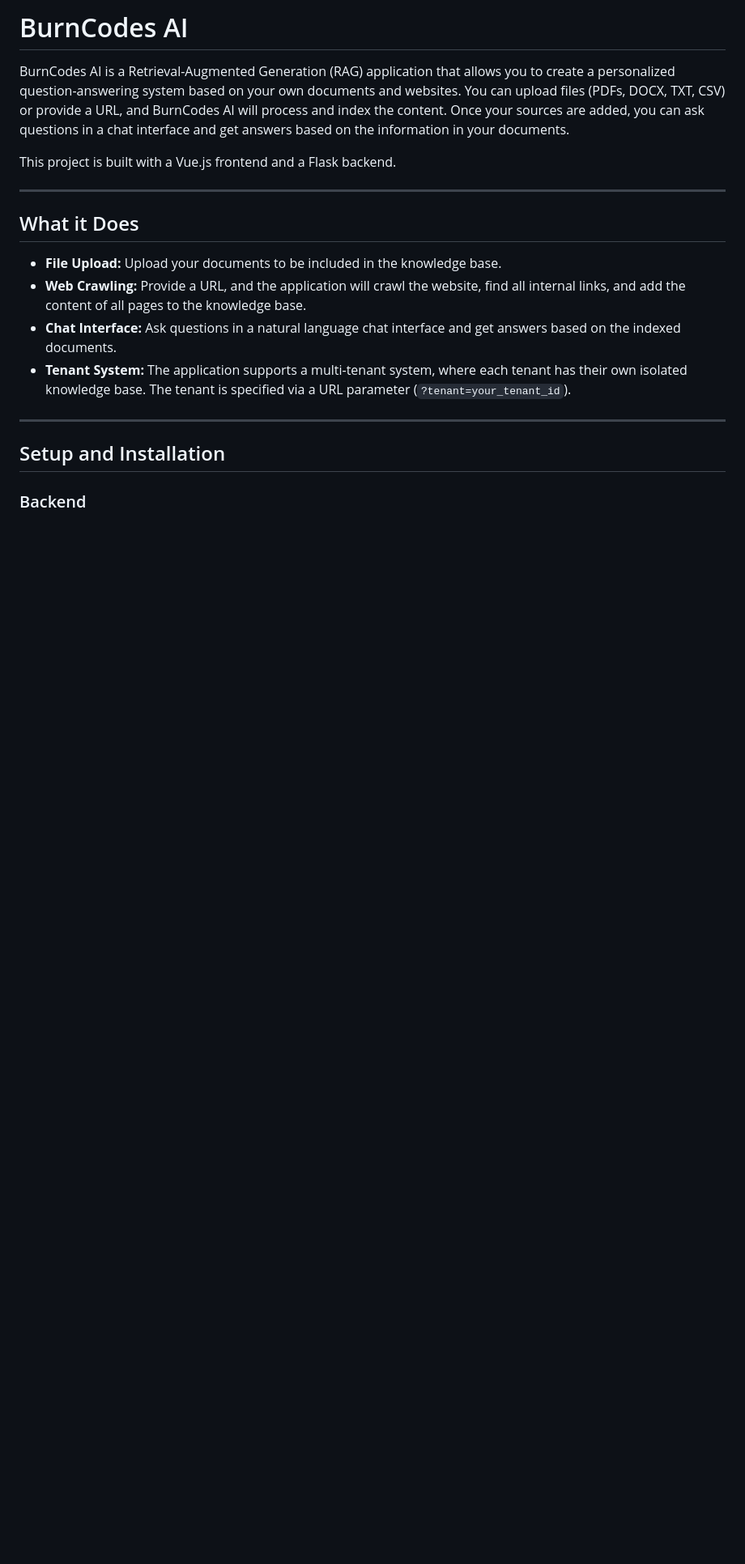
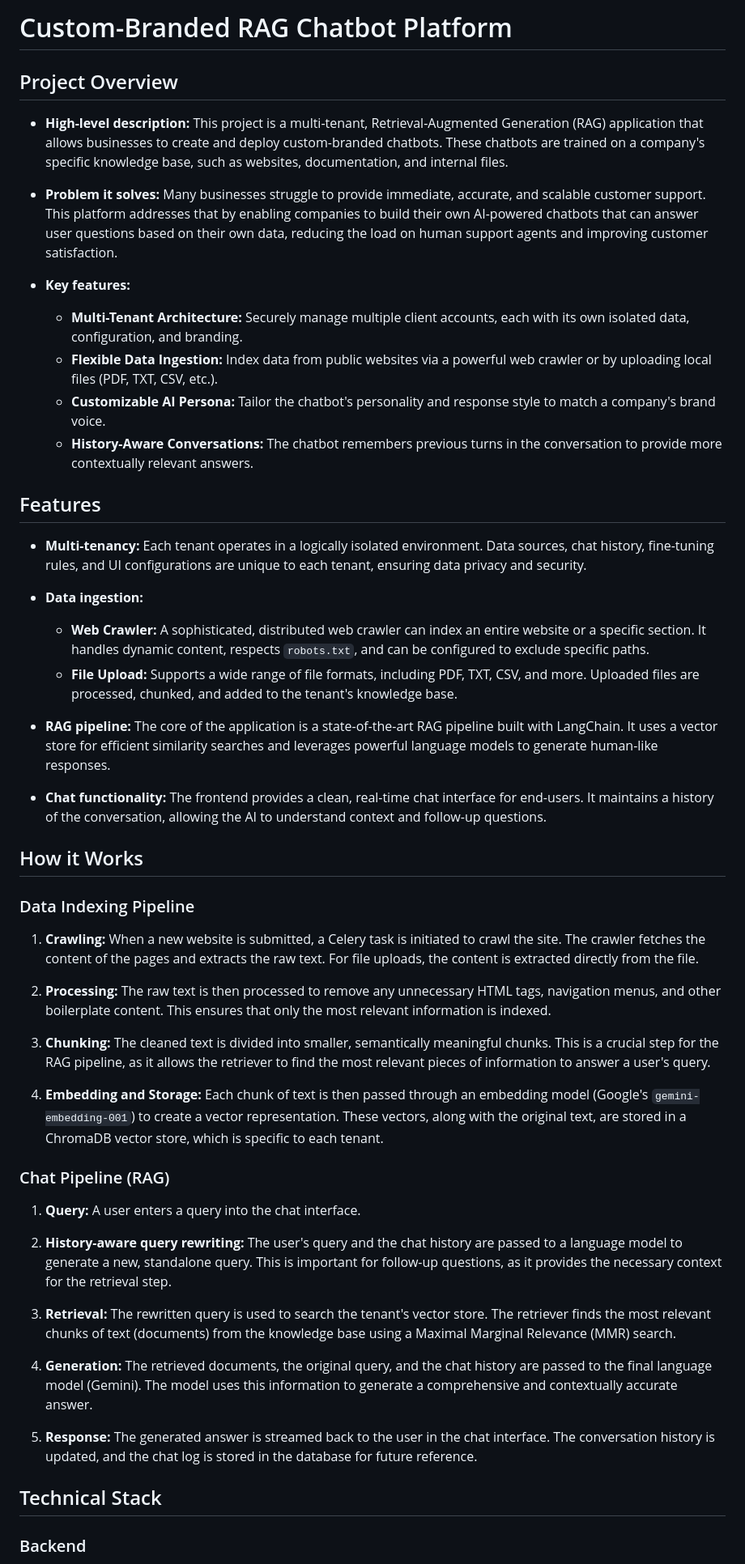
Before and after one commit to FrostByteFreddy/Burncodes-AI, a Markdown page: README.md, the part around one of its changes. Shown at 81% size. Rendered like a GitHub page; blank space fills up the shorter version.

```diff
--- a/README.md
+++ b/README.md
@@ -1,21 +1,54 @@
-# BurnCodes AI
+# Custom-Branded RAG Chatbot Platform
 
-BurnCodes AI is a Retrieval-Augmented Generation (RAG) application that allows you to create a personalized question-answering system based on your own documents and websites. You can upload files (PDFs, DOCX, TXT, CSV) or provide a URL, and BurnCodes AI will process and index the content. Once your sources are added, you can ask questions in a chat interface and get answers based on the information in your documents.
+## Project Overview
 
-This project is built with a Vue.js frontend and a Flask backend.
+*   **High-level description:** This project is a multi-tenant, Retrieval-Augmented Generation (RAG) application that allows businesses to create and deploy custom-branded chatbots. These chatbots are trained on a company's specific knowledge base, such as websites, documentation, and internal files.
 
----
+*   **Problem it solves:** Many businesses struggle to provide immediate, accurate, and scalable customer support. This platform addresses that by enabling companies to build their own AI-powered chatbots that can answer user questions based on their own data, reducing the load on human support agents and improving customer satisfaction.
 
-## What it Does
+*   **Key features:**
+    *   **Multi-Tenant Architecture:** Securely manage multiple client accounts, each with its own isolated data, configuration, and branding.
+    *   **Flexible Data Ingestion:** Index data from public websites via a powerful web crawler or by uploading local files (PDF, TXT, CSV, etc.).
+    *   **Customizable AI Persona:** Tailor the chatbot's personality and response style to match a company's brand voice.
+    *   **History-Aware Conversations:** The chatbot remembers previous turns in the conversation to provide more contextually relevant answers.
 
--   **File Upload:** Upload your documents to be included in the knowledge base.
--   **Web Crawling:** Provide a URL, and the application will crawl the website, find all internal links, and add the content of all pages to the knowledge base.
--   **Chat Interface:** Ask questions in a natural language chat interface and get answers based on the indexed documents.
--   **Tenant System:** The application supports a multi-tenant system, where each tenant has their own isolated knowledge base. The tenant is specified via a URL parameter (`?tenant=your_tenant_id`).
+## Features
 
----
+*   **Multi-tenancy:** Each tenant operates in a logically isolated environment. Data sources, chat history, fine-tuning rules, and UI configurations are unique to each tenant, ensuring data privacy and security.
 
-## Setup and Installation
+*   **Data ingestion:**
+    *   **Web Crawler:** A sophisticated, distributed web crawler can index an entire website or a specific section. It handles dynamic content, respects `robots.txt`, and can be configured to exclude specific paths.
+    *   **File Upload:** Supports a wide range of file formats, including PDF, TXT, CSV, and more. Uploaded files are processed, chunked, and added to the tenant's knowledge base.
+
+*   **RAG pipeline:** The core of the application is a state-of-the-art RAG pipeline built with LangChain. It uses a vector store for efficient similarity searches and leverages powerful language models to generate human-like responses.
+
+*   **Chat functionality:** The frontend provides a clean, real-time chat interface for end-users. It maintains a history of the conversation, allowing the AI to understand context and follow-up questions.
+
+## How it Works
+
+### Data Indexing Pipeline
+
+1.  **Crawling:** When a new website is submitted, a Celery task is initiated to crawl the site. The crawler fetches the content of the pages and extracts the raw text. For file uploads, the content is extracted directly from the file.
+
+2.  **Processing:** The raw text is then processed to remove any unnecessary HTML tags, navigation menus, and other boilerplate content. This ensures that only the most relevant information is indexed.
+
+3.  **Chunking:** The cleaned text is divided into smaller, semantically meaningful chunks. This is a crucial step for the RAG pipeline, as it allows the retriever to find the most relevant pieces of information to answer a user's query.
+
+4.  **Embedding and Storage:** Each chunk of text is then passed through an embedding model (Google's `gemini-embedding-001`) to create a vector representation. These vectors, along with the original text, are stored in a ChromaDB vector store, which is specific to each tenant.
+
+### Chat Pipeline (RAG)
+
+1.  **Query:** A user enters a query into the chat interface.
+
+2.  **History-aware query rewriting:** The user's query and the chat history are passed to a language model to generate a new, standalone query. This is important for follow-up questions, as it provides the necessary context for the retrieval step.
+
+3.  **Retrieval:** The rewritten query is used to search the tenant's vector store. The retriever finds the most relevant chunks of text (documents) from the knowledge base using a Maximal Marginal Relevance (MMR) search.
+
+4.  **Generation:** The retrieved documents, the original query, and the chat history are passed to the final language model (Gemini). The model uses this information to generate a comprehensive and contextually accurate answer.
+
+5.  **Response:** The generated answer is streamed back to the user in the chat interface. The conversation history is updated, and the chat log is stored in the database for future reference.
+
+## Technical Stack
 
 ### Backend
 
```
Also changed, not shown: other parts of README.md (+19 -105 lines).
